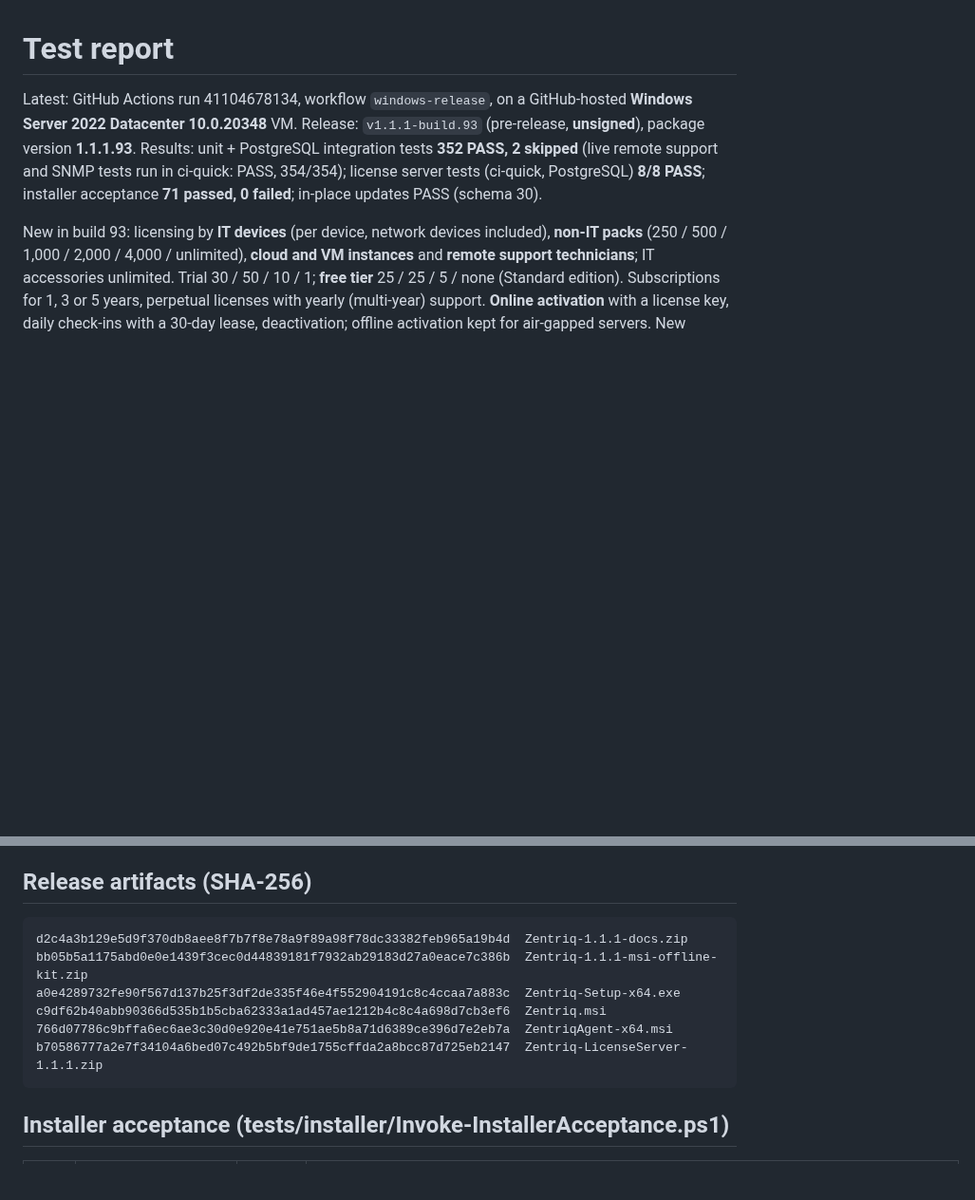
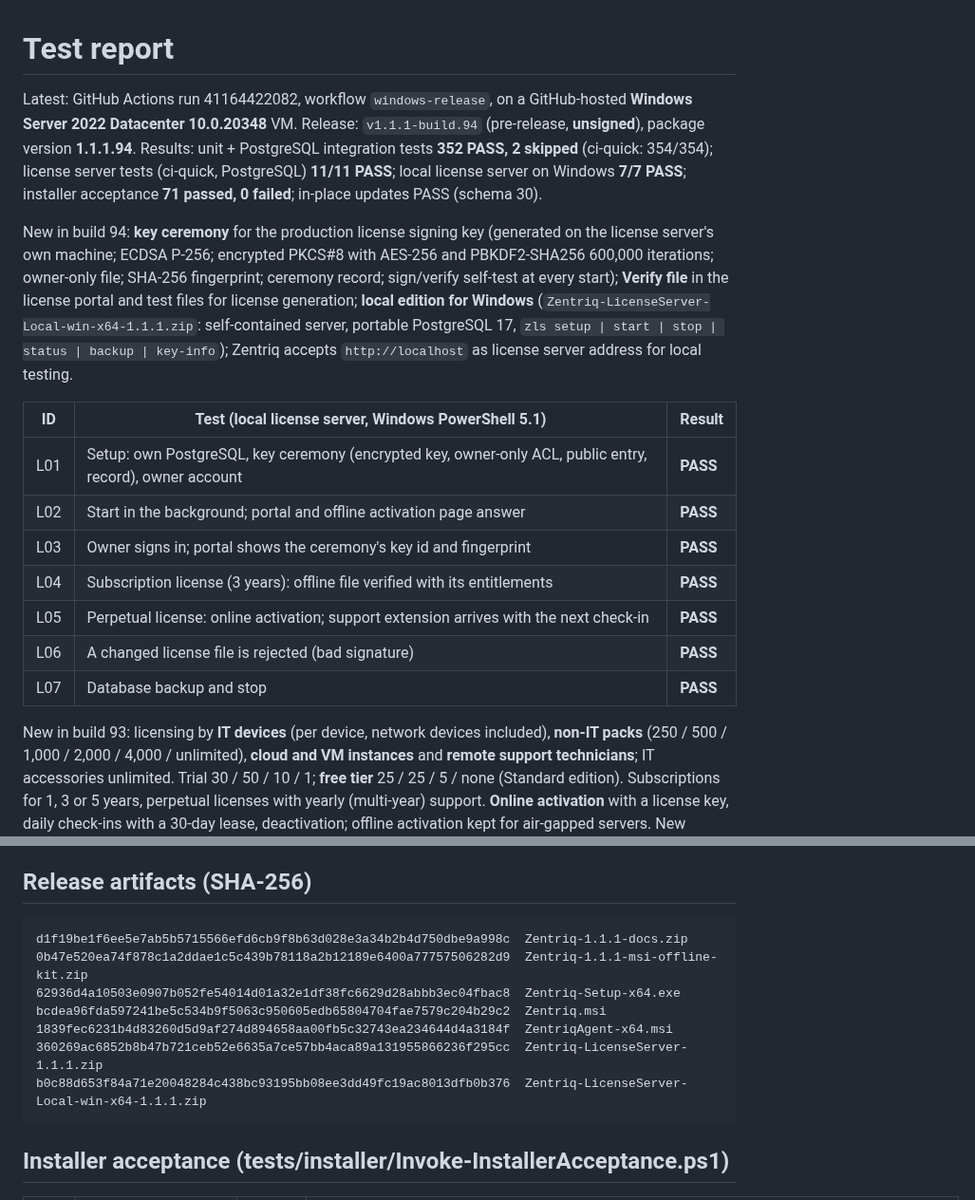
Before and after one commit to sanjibmon/zentriq, a Markdown page: docs/test-report.md, 2 parts joined by grey strips. Shown at 95% size. Rendered like a GitHub page; blank space fills up the shorter version.

Commit message:
Test report: build 94 [skip ci]
Co-Authored-By: Claude Opus 5.5 <noreply@anthropic.com>
Claude-Session: https://claude.ai/code/session_01VwJkJjJLUjGV9bdPCHDfJB

````diff
--- a/docs/test-report.md
+++ b/docs/test-report.md
@@ -1,10 +1,27 @@
 # Test report
 
-Latest: GitHub Actions run 41104678134, workflow `windows-release`, on a GitHub-hosted **Windows Server 2022 Datacenter
-10.0.20348** VM. Release: `v1.1.1-build.93` (pre-release, **unsigned**), package version **1.1.1.93**. Results: unit +
-PostgreSQL integration tests **352 PASS, 2 skipped** (live remote support and SNMP tests run in ci-quick: PASS, 354/354);
-license server tests (ci-quick, PostgreSQL) **8/8 PASS**; installer acceptance **71 passed, 0 failed**; in-place updates
-PASS (schema 30).
+Latest: GitHub Actions run 41164422082, workflow `windows-release`, on a GitHub-hosted **Windows Server 2022 Datacenter
+10.0.20348** VM. Release: `v1.1.1-build.94` (pre-release, **unsigned**), package version **1.1.1.94**. Results: unit +
+PostgreSQL integration tests **352 PASS, 2 skipped** (ci-quick: 354/354); license server tests (ci-quick, PostgreSQL)
+**11/11 PASS**; local license server on Windows **7/7 PASS**; installer acceptance **71 passed, 0 failed**; in-place
+updates PASS (schema 30).
+
+New in build 94: **key ceremony** for the production license signing key (generated on the license server's own
+machine; ECDSA P-256; encrypted PKCS#8 with AES-256 and PBKDF2-SHA256 600,000 iterations; owner-only file; SHA-256
+fingerprint; ceremony record; sign/verify self-test at every start); **Verify file** in the license portal and test
+files for license generation; **local edition for Windows** (`Zentriq-LicenseServer-Local-win-x64-1.1.1.zip`:
+self-contained server, portable PostgreSQL 17, `zls setup | start | stop | status | backup | key-info`); Zentriq
+accepts `http://localhost` as license server address for local testing.
+
+| ID | Test (local license server, Windows PowerShell 5.1) | Result |
+|---|---|---|
+| L01 | Setup: own PostgreSQL, key ceremony (encrypted key, owner-only ACL, public entry, record), owner account | **PASS** |
+| L02 | Start in the background; portal and offline activation page answer | **PASS** |
+| L03 | Owner signs in; portal shows the ceremony's key id and fingerprint | **PASS** |
+| L04 | Subscription license (3 years): offline file verified with its entitlements | **PASS** |
+| L05 | Perpetual license: online activation; support extension arrives with the next check-in | **PASS** |
+| L06 | A changed license file is rejected (bad signature) | **PASS** |
+| L07 | Database backup and stop | **PASS** |
 
 New in build 93: licensing by **IT devices** (per device, network devices included), **non-IT packs** (250 / 500 / 1,000 /
 2,000 / 4,000 / unlimited), **cloud and VM instances** and **remote support technicians**; IT accessories unlimited.
@@ -76,12 +93,13 @@ replaced) and the trial's 30-device total cap.
 ## Release artifacts (SHA-256)
 
 ```
-d2c4a3b129e5d9f370db8aee8f7b7f8e78a9f89a98f78dc33382feb965a19b4d  Zentriq-1.1.1-docs.zip
-bb05b5a1175abd0e0e1439f3cec0d44839181f7932ab29183d27a0eace7c386b  Zentriq-1.1.1-msi-offline-kit.zip
-a0e4289732fe90f567d137b25f3df2de335f46e4f552904191c8c4ccaa7a883c  Zentriq-Setup-x64.exe
-c9df62b40abb90366d535b1b5cba62333a1ad457ae1212b4c8c4a698d7cb3ef6  Zentriq.msi
-766d07786c9bffa6ec6ae3c30d0e920e41e751ae5b8a71d6389ce396d7e2eb7a  ZentriqAgent-x64.msi
-b70586777a2e7f34104a6bed07c492b5bf9de1755cffda2a8bcc87d725eb2147  Zentriq-LicenseServer-1.1.1.zip
+d1f19be1f6ee5e7ab5b5715566efd6cb9f8b63d028e3a34b2b4d750dbe9a998c  Zentriq-1.1.1-docs.zip
+0b47e520ea74f878c1a2ddae1c5c439b78118a2b12189e6400a77757506282d9  Zentriq-1.1.1-msi-offline-kit.zip
+62936d4a10503e0907b052fe54014d01a32e1df38fc6629d28abbb3ec04fbac8  Zentriq-Setup-x64.exe
+bcdea96fda597241be5c534b9f5063c950605edb65804704fae7579c204b29c2  Zentriq.msi
+1839fec6231b4d83260d5d9af274d894658aa00fb5c32743ea234644d4a3184f  ZentriqAgent-x64.msi
+360269ac6852b8b47b721ceb52e6635a7ce57bb4aca89a131955866236f295cc  Zentriq-LicenseServer-1.1.1.zip
+b0c88d653f84a71e20048284c438bc93195bb08ee3dd49fc19ac8013dfb0b376  Zentriq-LicenseServer-Local-win-x64-1.1.1.zip
 ```
 
 ## Installer acceptance (tests/installer/Invoke-InstallerAcceptance.ps1)
````
